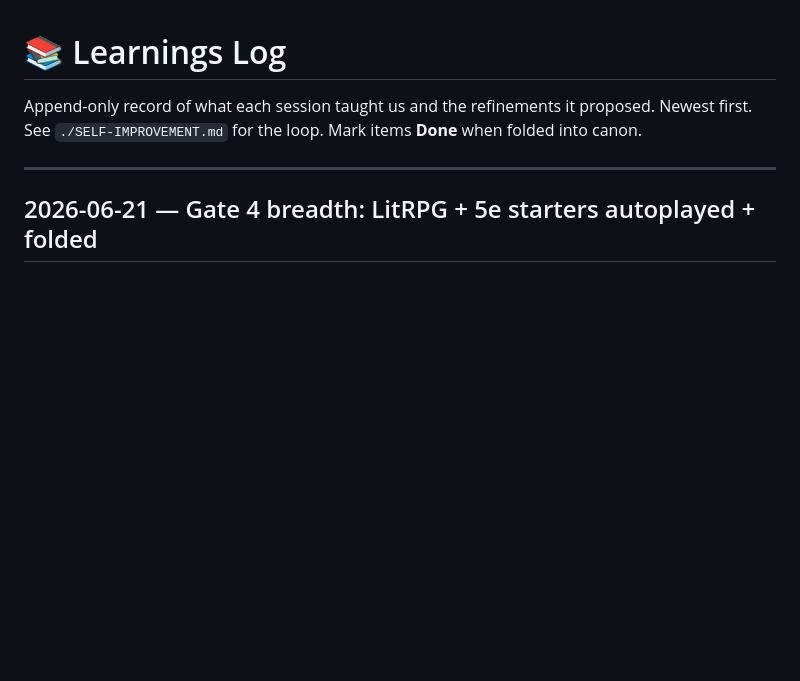
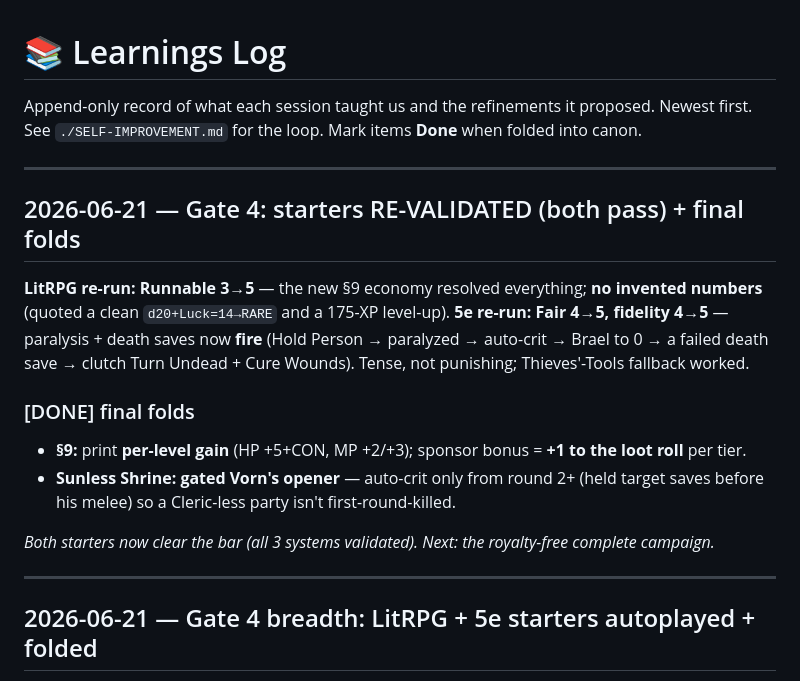
Before and after one commit to jamessw-ntv/blue-prince-log, a Markdown page: campaign/LEARNINGS.md, the part around the change. Rendered like a GitHub page; blank space fills up the shorter version.

Commit message:
Gate 4: both starters re-validated (pass) + final folds
LitRPG re-run Runnable 3->5 (no invented numbers); 5e re-run Fair 4->5,
fidelity 4->5 (paralysis + death saves now fire, tense not punishing).
Final folds:
- §9: print per-level gain (HP +5+CON, MP +2/+3); sponsor bonus = +1 to the
  loot roll per tier.
- sunless-shrine.md: gate Vorn's opener (auto-crit from round 2+, held target
  saves before his melee) so a Cleric-less party isn't first-round-killed.

Co-Authored-By: Claude Opus 4.8 <noreply@anthropic.com>
Claude-Session: https://claude.ai/code/session_012QBe9KEqMKYVTZpkkcW5tx

```diff
--- a/campaign/LEARNINGS.md
+++ b/campaign/LEARNINGS.md
@@ -2,6 +2,21 @@
 
 Append-only record of what each session taught us and the refinements it proposed. Newest
 first. See `./SELF-IMPROVEMENT.md` for the loop. Mark items **Done** when folded into canon.
+
+---
+
+## 2026-06-21 — Gate 4: starters RE-VALIDATED (both pass) + final folds
+**LitRPG re-run: Runnable 3→5** — the new §9 economy resolved everything; **no invented numbers**
+(quoted a clean `d20+Luck=14→RARE` and a 175-XP level-up). **5e re-run: Fair 4→5, fidelity 4→5** —
+paralysis + death saves now **fire** (Hold Person → paralyzed → auto-crit → Brael to 0 → a failed
+death save → clutch Turn Undead + Cure Wounds). Tense, not punishing; Thieves'-Tools fallback worked.
+
+### [DONE] final folds
+- **§9:** print **per-level gain** (HP +5+CON, MP +2/+3); sponsor bonus = **+1 to the loot roll** per tier.
+- **Sunless Shrine:** **gated Vorn's opener** — auto-crit only from round 2+ (held target saves before
+  his melee) so a Cleric-less party isn't first-round-killed.
+
+*Both starters now clear the bar (all 3 systems validated). Next: the royalty-free complete campaign.*
 
 ---
 
```
Also changed, not shown: campaign/AI-DUNGEON-MASTER.md (+3 -1 lines), campaign/adventures/sunless-shrine.md (+1 -1 lines).
